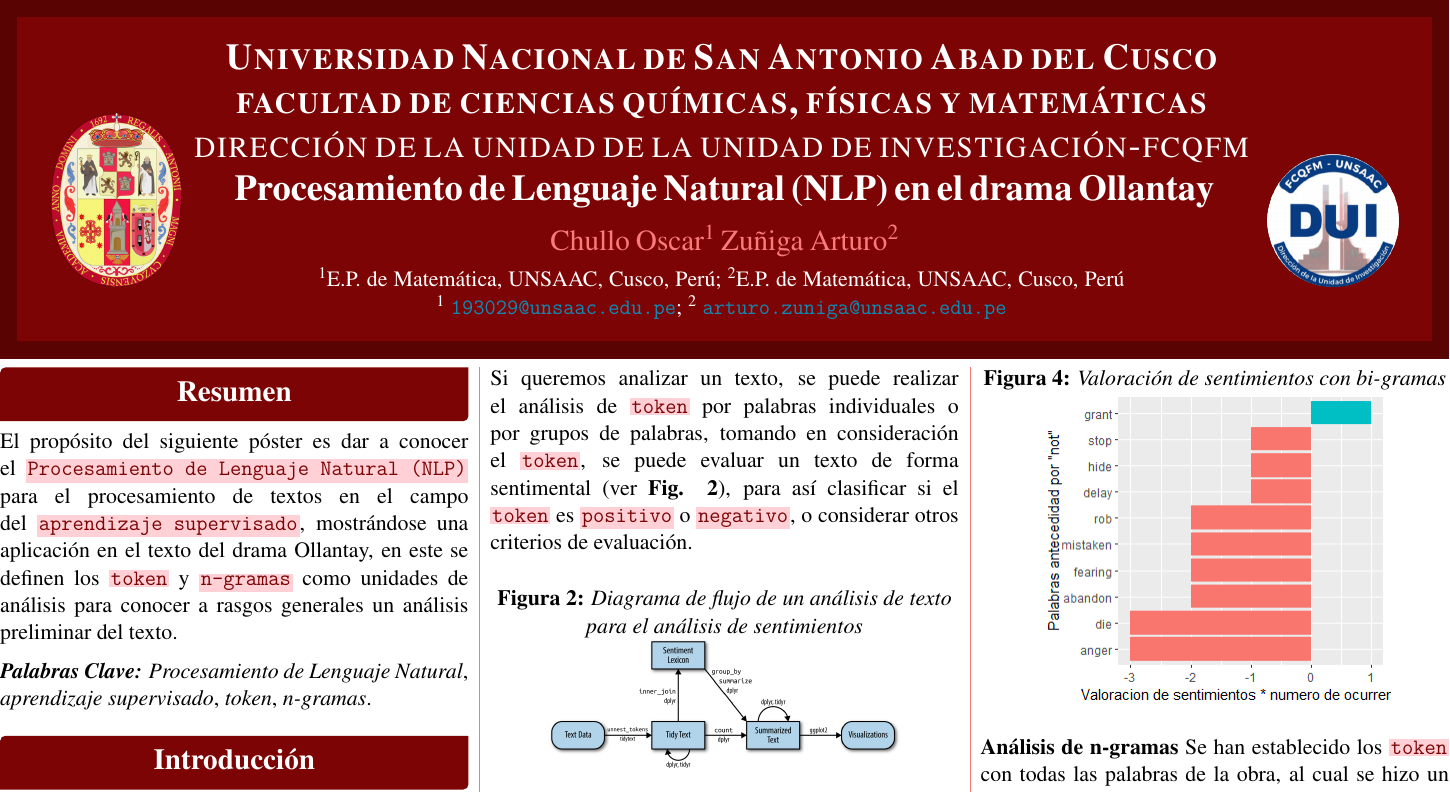
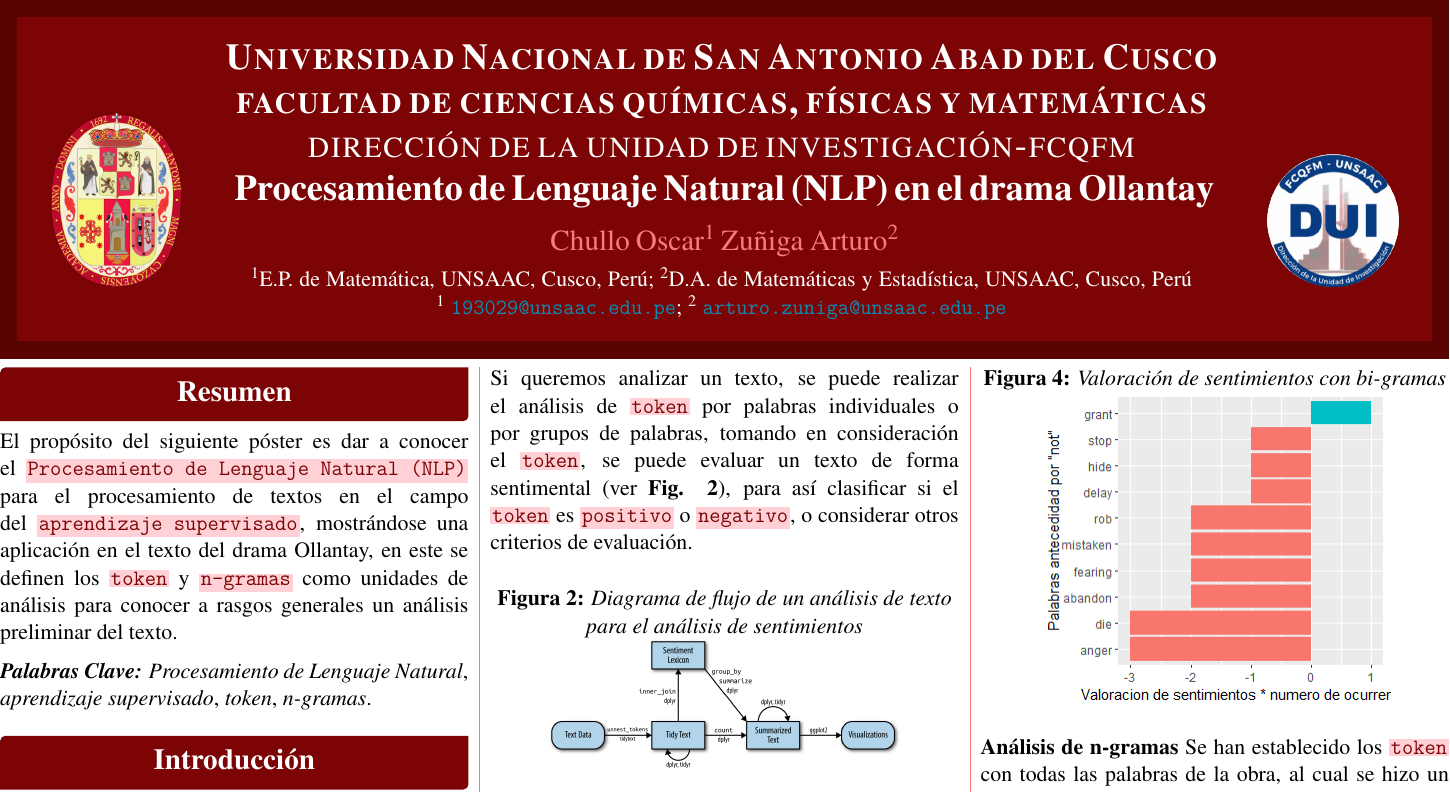
Before and after one commit to OscarChulloP/Poster_2-12, a LaTeX book (poster01.tex): part of the page, cut so that both start at the same text. Compiled offline with pdfLaTeX.

Commit message:
corregido

```diff
--- a/poster01.tex
+++ b/poster01.tex
@@ -206,13 +206,12 @@ sharp corners=uphill, #1}
   \vspace{0.5in}
   \LARGE{\textsc{\textbf{Universidad Nacional de San Antonio Abad del Cusco}}
 \break \textsc{\textbf{facultad de ciencias químicas, físicas y matemáticas}}
-\break \textsc{dirección de la unidad de la unidad de investigación-fcqfm}
+\break \textsc{dirección de la unidad de investigación-fcqfm}
 \break \textbf{Procesamiento de Lenguaje Natural (NLP) en el drama Ollantay}}  \\[0.3in]  %% SC
   \color{authortextcol} \Large{Chullo Oscar\textsuperscript{1} Zuñiga
 Arturo\textsuperscript{2}} \\[0.2in] %% SC
   \color{affiliationtextcol} \large{\textsuperscript{1}E.P. de
-Matemática, UNSAAC, Cusco, Perú; \textsuperscript{2}E.P. de Matemática,
-UNSAAC, Cusco, Perú \break \textsuperscript{1}
+Matemática, UNSAAC, Cusco, Perú; \textsuperscript{2}D.A. de Matemáticas y Estadística, UNSAAC, Cusco, Perú \break \textsuperscript{1}
 \href{mailto:193029@unsaac.edu.pe}{\nolinkurl{193029@unsaac.edu.pe}};
 \textsuperscript{2}
 \href{mailto:arturo.zuniga@unsaac.edu.pe}{\nolinkurl{arturo.zuniga@unsaac.edu.pe}}} %% SC
```
Also changed, not shown: poster01.pdf.
